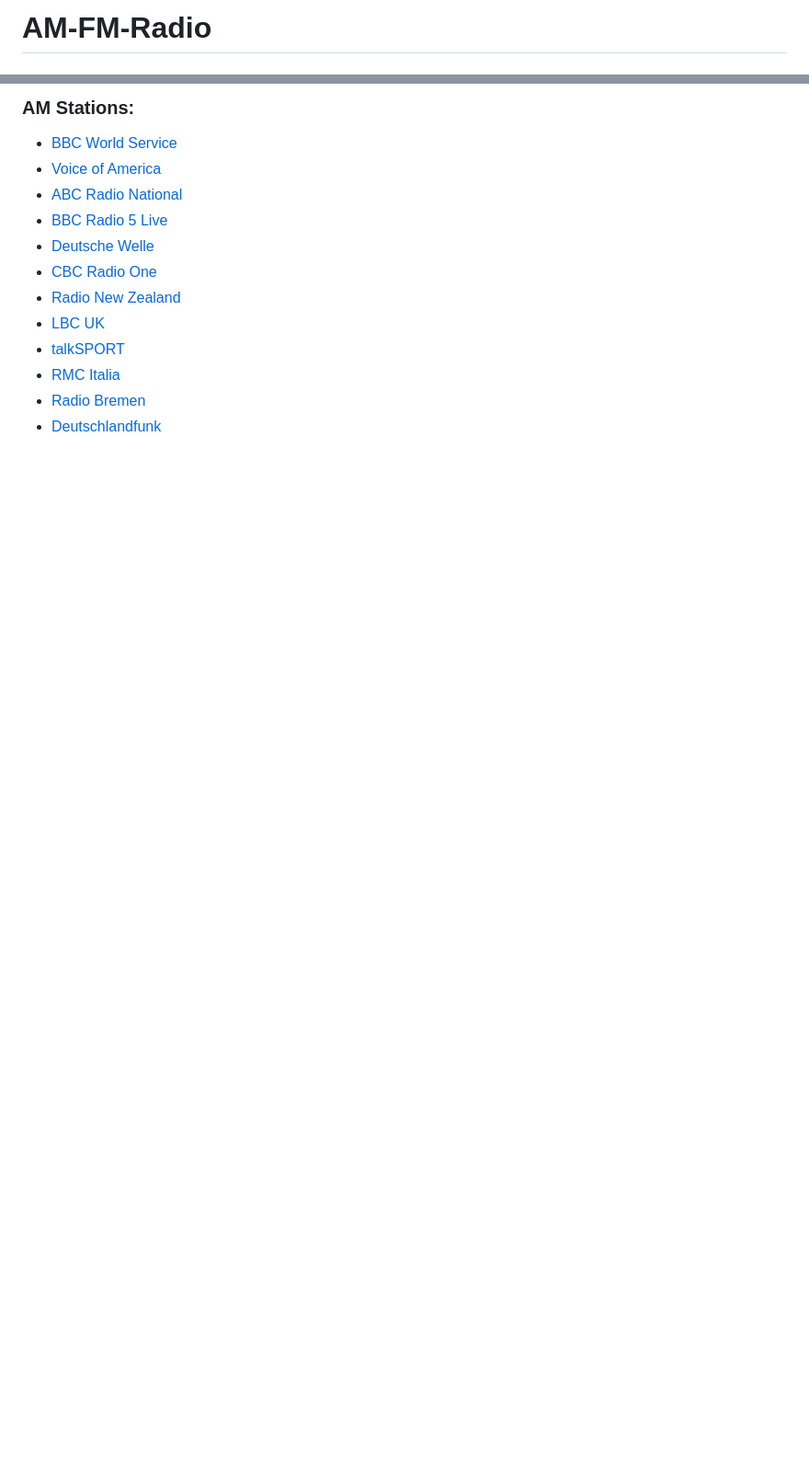
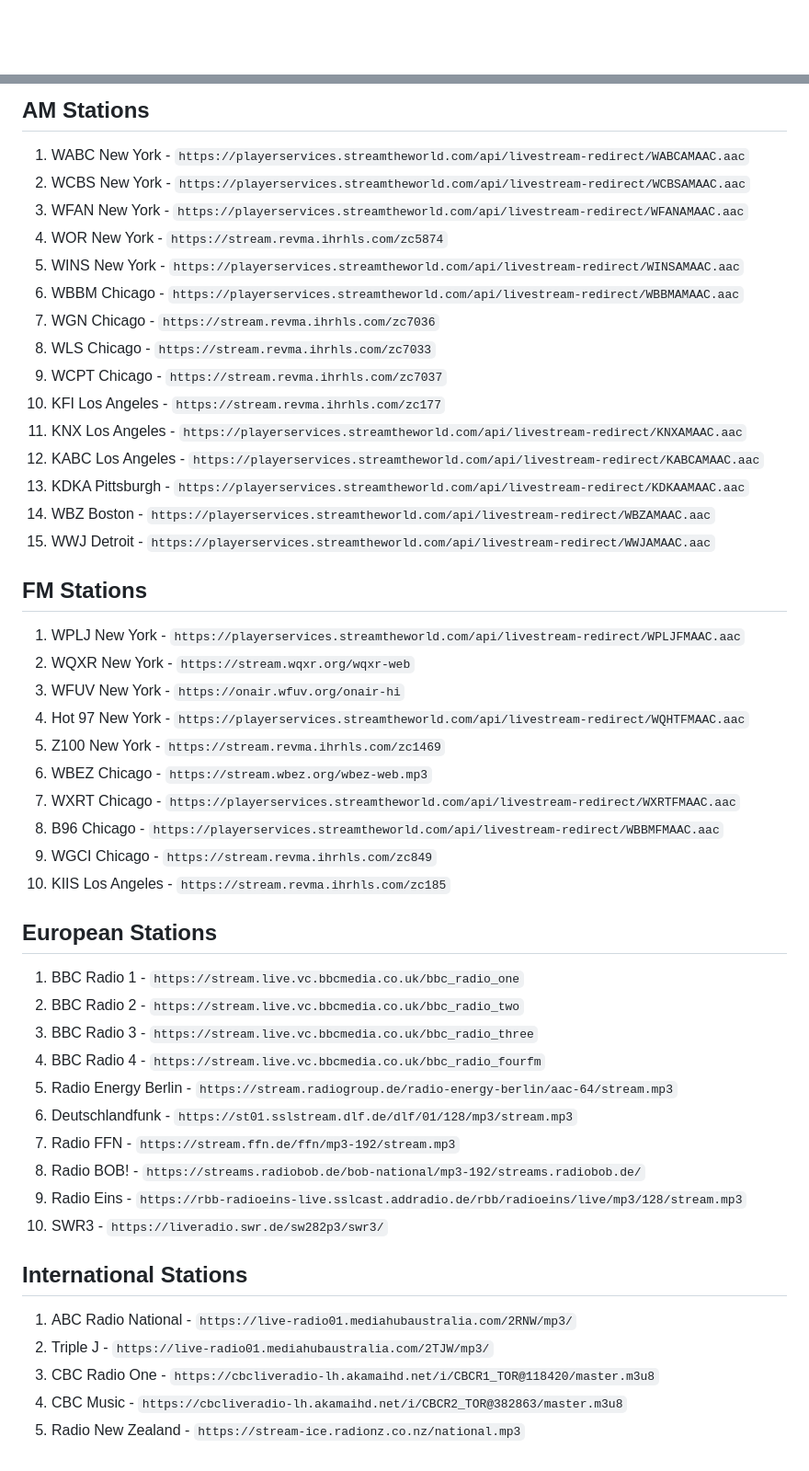
Before and after one commit to Atelloblue/WaveTune, a Markdown page: README.md, 2 parts joined by grey strips. Shown at 92% size. Rendered like a GitHub page; blank space fills up the shorter version.

```diff
--- a/README.md
+++ b/README.md
@@ -1,2 +1 @@
-# AM-FM-Radio
 
@@ -65,14 +3,52 @@
 
-### AM Stations:
-- [BBC World Service](https://stream.live.vc.bbcmedia.co.uk/bbc_world_service)
-- [Voice of America](https://voa-28.akacast.akamaistream.net/7/54/322040/v1/ibb.akacast.akamaistream.net/voa-28)
-- [ABC Radio National](https://live-radio01.mediahubaustralia.com/2RNW/mp3/)
-- [BBC Radio 5 Live](https://stream.live.vc.bbcmedia.co.uk/bbc_radio_five_live)
-- [Deutsche Welle](https://dw.audiostream.io/dw/1012/mp3/64/dw-news)
-- [CBC Radio One](https://cbcliveradio-lh.akamaihd.net/i/CBCR1_TOR@118420/master.m3u8)
-- [Radio New Zealand](https://stream-ice.radionz.co.nz/national.mp3)
-- [LBC UK](https://media-ice.musicradio.com/LBCUKMP3)
-- [talkSPORT](https://radio.talksport.com/stream)
-- [RMC Italia](https://icecast.unitedradio.it/RMC.mp3)
-- [Radio Bremen](https://icecast.radiobremen.de/rb/bremen1/live/mp3/128/stream.mp3)
-- [Deutschlandfunk](https://st01.sslstream.dlf.de/dlf/01/128/mp3/stream.mp3)
+## AM Stations
+
+1. WABC New York - `https://playerservices.streamtheworld.com/api/livestream-redirect/WABCAMAAC.aac`
+2. WCBS New York - `https://playerservices.streamtheworld.com/api/livestream-redirect/WCBSAMAAC.aac`
+3. WFAN New York - `https://playerservices.streamtheworld.com/api/livestream-redirect/WFANAMAAC.aac`
+4. WOR New York - `https://stream.revma.ihrhls.com/zc5874`
+5. WINS New York - `https://playerservices.streamtheworld.com/api/livestream-redirect/WINSAMAAC.aac`
+6. WBBM Chicago - `https://playerservices.streamtheworld.com/api/livestream-redirect/WBBMAMAAC.aac`
+7. WGN Chicago - `https://stream.revma.ihrhls.com/zc7036`
+8. WLS Chicago - `https://stream.revma.ihrhls.com/zc7033`
+9. WCPT Chicago - `https://stream.revma.ihrhls.com/zc7037`
+10. KFI Los Angeles - `https://stream.revma.ihrhls.com/zc177`
+11. KNX Los Angeles - `https://playerservices.streamtheworld.com/api/livestream-redirect/KNXAMAAC.aac`
+12. KABC Los Angeles - `https://playerservices.streamtheworld.com/api/livestream-redirect/KABCAMAAC.aac`
+13. KDKA Pittsburgh - `https://playerservices.streamtheworld.com/api/livestream-redirect/KDKAAMAAC.aac`
+14. WBZ Boston - `https://playerservices.streamtheworld.com/api/livestream-redirect/WBZAMAAC.aac`
+15. WWJ Detroit - `https://playerservices.streamtheworld.com/api/livestream-redirect/WWJAMAAC.aac`
+
+## FM Stations
+
+1. WPLJ New York - `https://playerservices.streamtheworld.com/api/livestream-redirect/WPLJFMAAC.aac`
+2. WQXR New York - `https://stream.wqxr.org/wqxr-web`
+3. WFUV New York - `https://onair.wfuv.org/onair-hi`
+4. Hot 97 New York - `https://playerservices.streamtheworld.com/api/livestream-redirect/WQHTFMAAC.aac`
+5. Z100 New York - `https://stream.revma.ihrhls.com/zc1469`
+6. WBEZ Chicago - `https://stream.wbez.org/wbez-web.mp3`
+7. WXRT Chicago - `https://playerservices.streamtheworld.com/api/livestream-redirect/WXRTFMAAC.aac`
+8. B96 Chicago - `https://playerservices.streamtheworld.com/api/livestream-redirect/WBBMFMAAC.aac`
+9. WGCI Chicago - `https://stream.revma.ihrhls.com/zc849`
+10. KIIS Los Angeles - `https://stream.revma.ihrhls.com/zc185`
+
+## European Stations
+
+1. BBC Radio 1 - `https://stream.live.vc.bbcmedia.co.uk/bbc_radio_one`
+2. BBC Radio 2 - `https://stream.live.vc.bbcmedia.co.uk/bbc_radio_two`
+3. BBC Radio 3 - `https://stream.live.vc.bbcmedia.co.uk/bbc_radio_three`
+4. BBC Radio 4 - `https://stream.live.vc.bbcmedia.co.uk/bbc_radio_fourfm`
+5. Radio Energy Berlin - `https://stream.radiogroup.de/radio-energy-berlin/aac-64/stream.mp3`
+6. Deutschlandfunk - `https://st01.sslstream.dlf.de/dlf/01/128/mp3/stream.mp3`
+7. Radio FFN - `https://stream.ffn.de/ffn/mp3-192/stream.mp3`
+8. Radio BOB! - `https://streams.radiobob.de/bob-national/mp3-192/streams.radiobob.de/`
+9. Radio Eins - `https://rbb-radioeins-live.sslcast.addradio.de/rbb/radioeins/live/mp3/128/stream.mp3`
+10. SWR3 - `https://liveradio.swr.de/sw282p3/swr3/`
+
+## International Stations
+
+1. ABC Radio National - `https://live-radio01.mediahubaustralia.com/2RNW/mp3/`
+2. Triple J - `https://live-radio01.mediahubaustralia.com/2TJW/mp3/`
+3. CBC Radio One - `https://cbcliveradio-lh.akamaihd.net/i/CBCR1_TOR@118420/master.m3u8`
+4. CBC Music - `https://cbcliveradio-lh.akamaihd.net/i/CBCR2_TOR@382863/master.m3u8`
+5. Radio New Zealand - `https://stream-ice.radionz.co.nz/national.mp3`
```
Also changed, not shown: other parts of README.md (+1 -62 lines).
